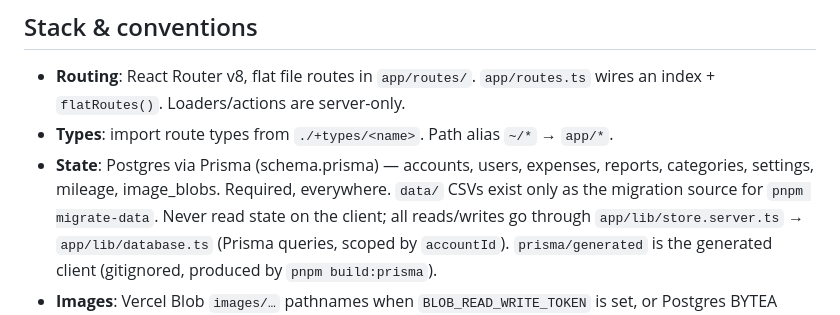
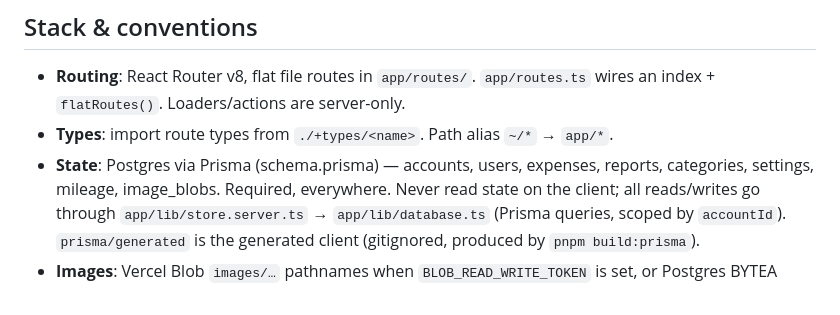
Before and after one commit to assaf/expense, a Markdown page: AGENTS.md, the part around the change. Drawn GitHub-style.

```diff
--- a/AGENTS.md
+++ b/AGENTS.md
@@ -51,7 +51,6 @@ prod env with `npx vercel env pull --environment=production .env.prod` (use
 - **Types**: import route types from `./+types/<name>`. Path alias `~/*` → `app/*`.
 - **State**: Postgres via Prisma (schema.prisma) — accounts, users, expenses,
   reports, categories, settings, mileage, image_blobs. Required, everywhere.
-  `data/` CSVs exist only as the migration source for `pnpm migrate-data`.
   Never read state on the client; all reads/writes go through
   `app/lib/store.server.ts` → `app/lib/database.ts` (Prisma queries, scoped
   by `accountId`). `prisma/generated` is the generated client (gitignored,
```
Also changed, not shown: README.md (+8 -22 lines).
